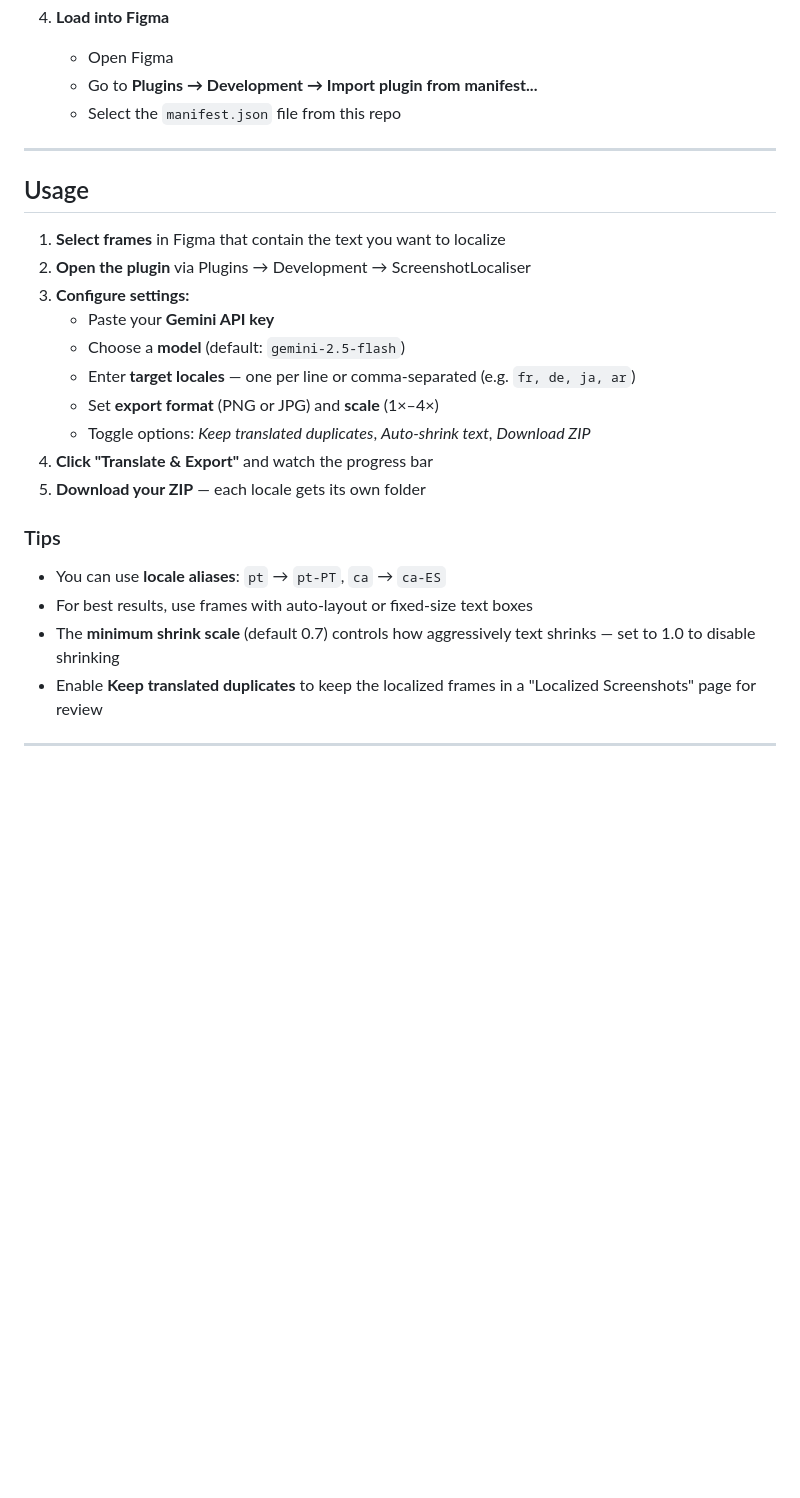
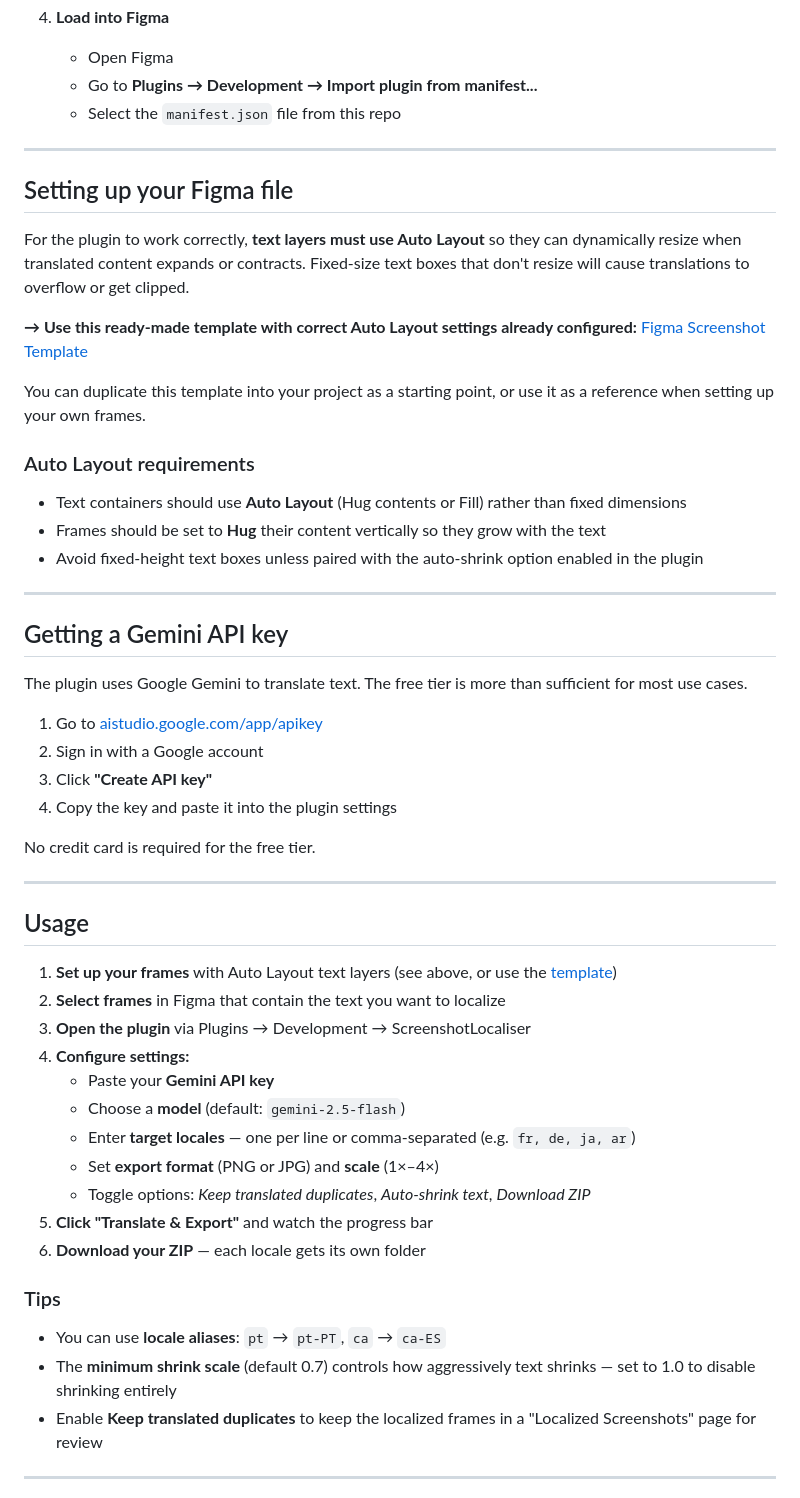
Before and after one commit to Amian/FigmaScreenshotLocaliser, a Markdown page: README.md, the part around one of its changes. Rendered like a GitHub page; blank space fills up the shorter version.

Commit message:
Add Auto Layout requirements, Figma template link, and Gemini API key setup guide

```diff
--- a/README.md
+++ b/README.md
@@ -74,24 +74,54 @@ Perfect for design teams who need to validate or showcase their UI in multiple l
 
 ---
 
+## Setting up your Figma file
+
+For the plugin to work correctly, **text layers must use Auto Layout** so they can dynamically resize when translated content expands or contracts. Fixed-size text boxes that don't resize will cause translations to overflow or get clipped.
+
+**→ Use this ready-made template with correct Auto Layout settings already configured:**
+[Figma Screenshot Template](https://www.figma.com/design/l2hlLNVpX4zo0MN7Vwglez/Screenshot-Template?node-id=0-1&t=dmw6pfTBhHqIkfjx-1)
+
+You can duplicate this template into your project as a starting point, or use it as a reference when setting up your own frames.
+
+### Auto Layout requirements
+
+- Text containers should use **Auto Layout** (Hug contents or Fill) rather than fixed dimensions
+- Frames should be set to **Hug** their content vertically so they grow with the text
+- Avoid fixed-height text boxes unless paired with the auto-shrink option enabled in the plugin
+
+---
+
+## Getting a Gemini API key
+
+The plugin uses Google Gemini to translate text. The free tier is more than sufficient for most use cases.
+
+1. Go to [aistudio.google.com/app/apikey](https://aistudio.google.com/app/apikey)
+2. Sign in with a Google account
+3. Click **"Create API key"**
+4. Copy the key and paste it into the plugin settings
+
+No credit card is required for the free tier.
+
+---
+
 ## Usage
 
-1. **Select frames** in Figma that contain the text you want to localize
-2. **Open the plugin** via Plugins → Development → ScreenshotLocaliser
-3. **Configure settings:**
+1. **Set up your frames** with Auto Layout text layers (see above, or use the [template](https://www.figma.com/design/l2hlLNVpX4zo0MN7Vwglez/Screenshot-Template?node-id=0-1&t=dmw6pfTBhHqIkfjx-1))
+2. **Select frames** in Figma that contain the text you want to localize
+3. **Open the plugin** via Plugins → Development → ScreenshotLocaliser
+4. **Configure settings:**
    - Paste your **Gemini API key**
    - Choose a **model** (default: `gemini-2.5-flash`)
    - Enter **target locales** — one per line or comma-separated (e.g. `fr, de, ja, ar`)
    - Set **export format** (PNG or JPG) and **scale** (1×–4×)
    - Toggle options: *Keep translated duplicates*, *Auto-shrink text*, *Download ZIP*
-4. **Click "Translate & Export"** and watch the progress bar
-5. **Download your ZIP** — each locale gets its own folder
+5. **Click "Translate & Export"** and watch the progress bar
+6. **Download your ZIP** — each locale gets its own folder
 
 ### Tips
 
 - You can use **locale aliases**: `pt` → `pt-PT`, `ca` → `ca-ES`
-- For best results, use frames with auto-layout or fixed-size text boxes
-- The **minimum shrink scale** (default 0.7) controls how aggressively text shrinks — set to 1.0 to disable shrinking
+- The **minimum shrink scale** (default 0.7) controls how aggressively text shrinks — set to 1.0 to disable shrinking entirely
 - Enable **Keep translated duplicates** to keep the localized frames in a "Localized Screenshots" page for review
 
 ---
```
Also changed, not shown: other parts of README.md (+2 -2 lines).
